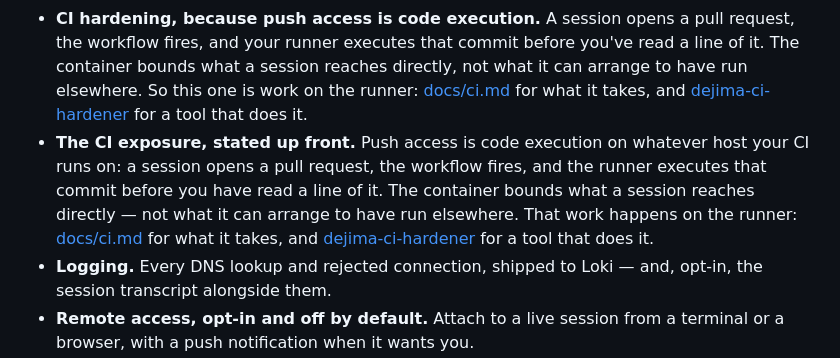
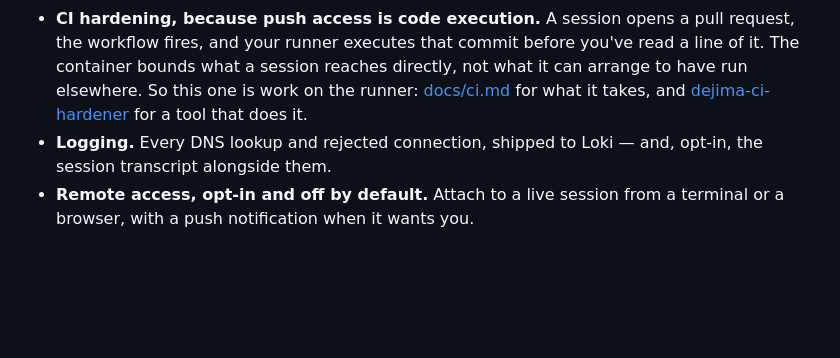
Before and after one commit to dejima-org/dejima, a Markdown page: README.md, the part around the change. GitHub-like rendering; blank space fills up the shorter version.

Commit message:
docs: keep one CI bullet, in the voice of its neighbours

```diff
--- a/README.md
+++ b/README.md
@@ -35,14 +35,6 @@ Around that core is most of what running an agent unattended actually takes:
   before you've read a line of it. The container bounds what a session reaches
   directly, not what it can arrange to have run elsewhere. So this one is
   work on the runner: [docs/ci.md](docs/ci.md) for what it takes, and
-  [dejima-ci-hardener](https://gitbox.branderson.io/branderson/dejima-ci-hardener)
-  for a tool that does it.
-- **The CI exposure, stated up front.** Push access is code execution on
-  whatever host your CI runs on: a session opens a pull request, the workflow
-  fires, and the runner executes that commit before you have read a line of
-  it. The container bounds what a session reaches directly — not what it can
-  arrange to have run elsewhere. That work happens on the runner:
-  [docs/ci.md](docs/ci.md) for what it takes, and
   [dejima-ci-hardener](https://gitbox.branderson.io/branderson/dejima-ci-hardener)
   for a tool that does it.
 - **Logging.** Every DNS lookup and rejected connection, shipped to Loki —
```
